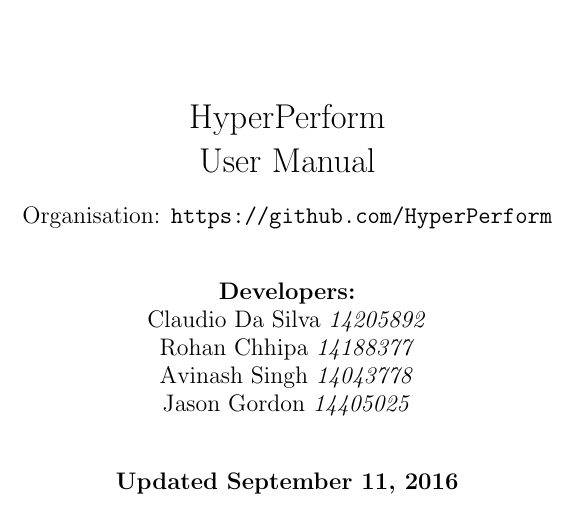
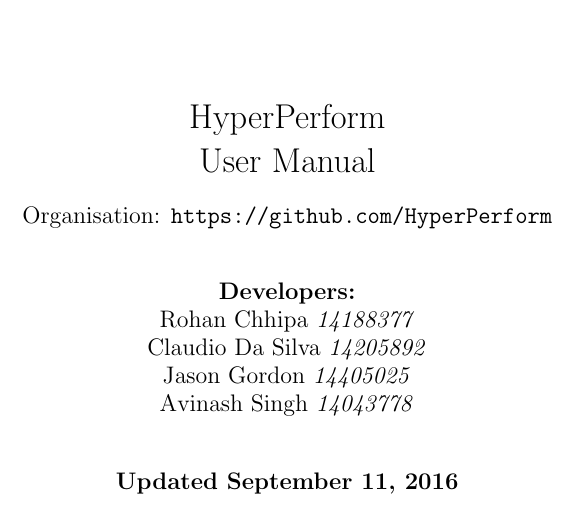
Before and after one commit to CodusMaximus/hyper-perform-documentation, a LaTeX document (User Manual/user_manual.tex): part of page 1 of 9, cut so that both start at the same text. Compiled offline with pdfLaTeX.

Commit message:
Put names in alphabetical order by surname

```diff
--- a/User Manual/user_manual.tex
+++ b/User Manual/user_manual.tex
@@ -32,10 +32,10 @@
 
 \author{
 	\textbf{Developers:} \\
+	Rohan Chhipa		\emph{14188377}	\\
 	Claudio Da Silva	\emph{14205892}	\\
-	Rohan Chhipa		\emph{14188377}	\\
-	Avinash Singh		\emph{14043778}	\\
-	Jason Gordon		\emph{14405025}	\\\\
+	Jason Gordon		\emph{14405025}	\\
+	Avinash Singh		\emph{14043778}	\\\\
 }
 
 \date{\textbf{Updated \today}}
```
